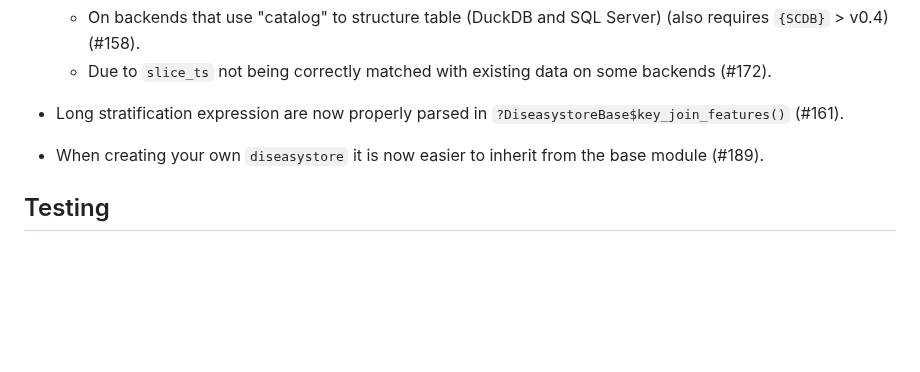
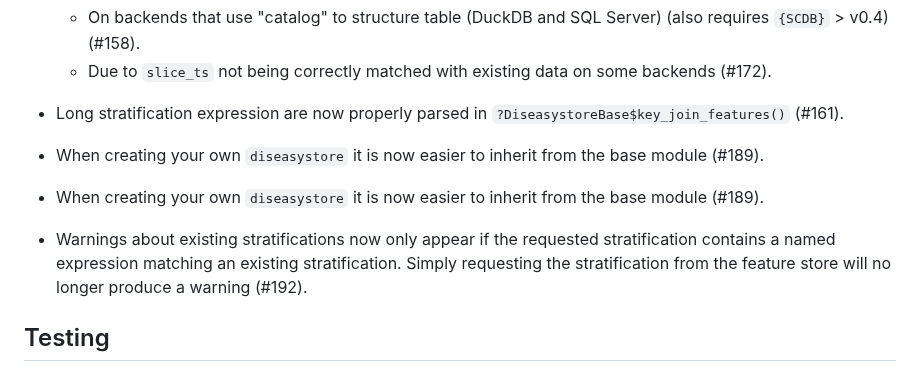
Before and after one commit to ssi-dk/diseasystore, a Markdown page: NEWS.md, the part around the change. Drawn GitHub-style; blank space fills up the shorter version.

Commit message:
docs(NEWS): Add entry on #192 changes

```diff
--- a/NEWS.md
+++ b/NEWS.md
@@ -34,6 +34,12 @@
 * Long stratification expression are now properly parsed in `?DiseasystoreBase$key_join_features()` (#161).
 
 * When creating your own `diseasystore` it is now easier to inherit from the base module (#189).
+
+* When creating your own `diseasystore` it is now easier to inherit from the base module (#189).
+
+* Warnings about existing stratifications now only appear if the requested stratification contains a named expression
+  matching an existing stratification. Simply requesting the stratification from the feature store will no longer
+  produce a warning (#192).
 
 ## Testing
 * `test_diseasystore()` now also checks the `?FeatureHandler` return data directly:
```
